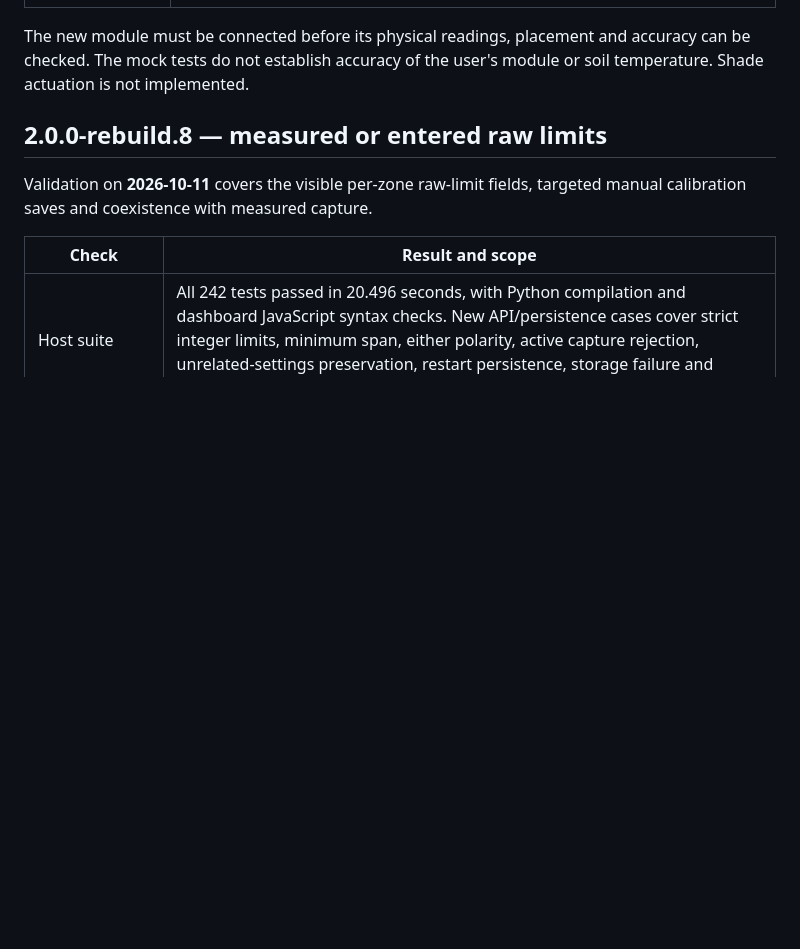
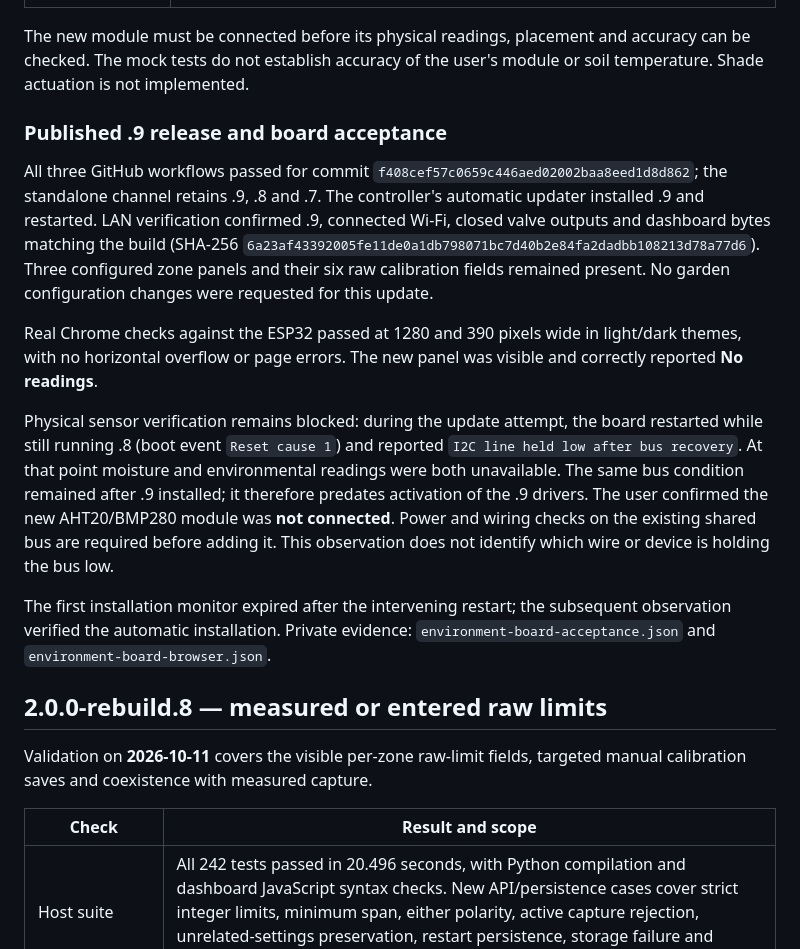
Before and after one commit to okayaleh/ESP32-watering-rebuild, a Markdown page: docs/validation.md, the part around the change. Drawn GitHub-style; blank space fills up the shorter version.

Commit message:
Record environment update acceptance and existing I2C bus fault

```diff
--- a/docs/validation.md
+++ b/docs/validation.md
@@ -16,6 +16,34 @@ and removal/reconnection handling for AHT20/BMP280 sensors.
 The new module must be connected before its physical readings, placement and
 accuracy can be checked. The mock tests do not establish accuracy of the
 user's module or soil temperature. Shade actuation is not implemented.
+
+### Published .9 release and board acceptance
+
+All three GitHub workflows passed for commit
+`f408cef57c0659c446aed02002baa8eed1d8d862`; the standalone channel retains
+.9, .8 and .7. The controller's automatic updater installed .9 and restarted.
+LAN verification confirmed .9, connected Wi-Fi, closed valve outputs and
+dashboard bytes matching the build (SHA-256
+`6a23af43392005fe11de0a1db798071bc7d40b2e84fa2dadbb108213d78a77d6`).
+Three configured zone panels and their six raw calibration fields remained
+present. No garden configuration changes were requested for this update.
+
+Real Chrome checks against the ESP32 passed at 1280 and 390 pixels wide in
+light/dark themes, with no horizontal overflow or page errors. The new panel
+was visible and correctly reported **No readings**.
+
+Physical sensor verification remains blocked: during the update attempt,
+the board restarted while still running .8 (boot event `Reset cause 1`) and
+reported `I2C line held low after bus recovery`. At that point moisture and
+environmental readings were both unavailable. The same bus condition remained
+after .9 installed; it therefore predates activation of the .9 drivers. The
+user confirmed the new AHT20/BMP280 module was **not connected**. Power and
+wiring checks on the existing shared bus are required before adding it. This
+observation does not identify which wire or device is holding the bus low.
+
+The first installation monitor expired after the intervening restart; the
+subsequent observation verified the automatic installation. Private evidence:
+`environment-board-acceptance.json` and `environment-board-browser.json`.
 
 ## 2.0.0-rebuild.8 — measured or entered raw limits
 
```
